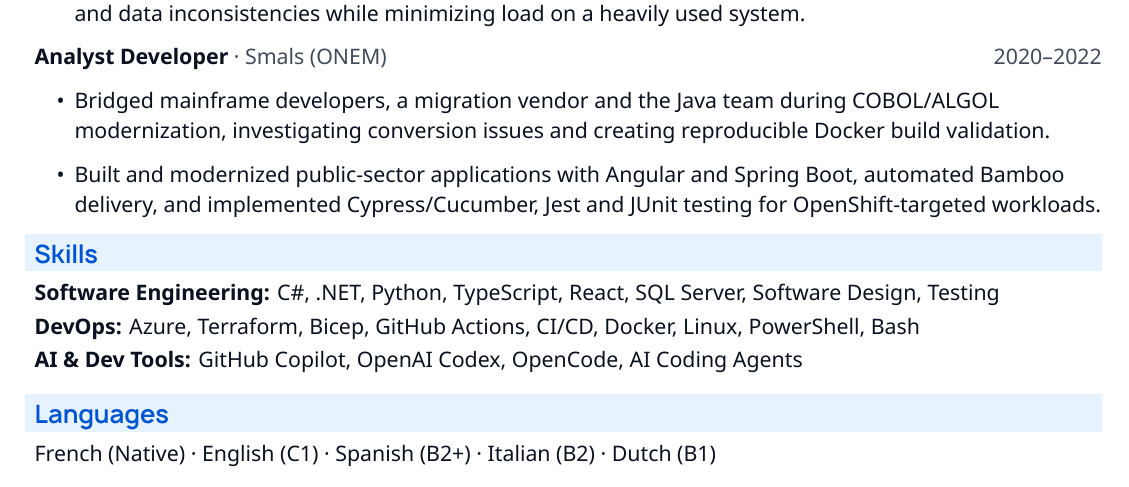
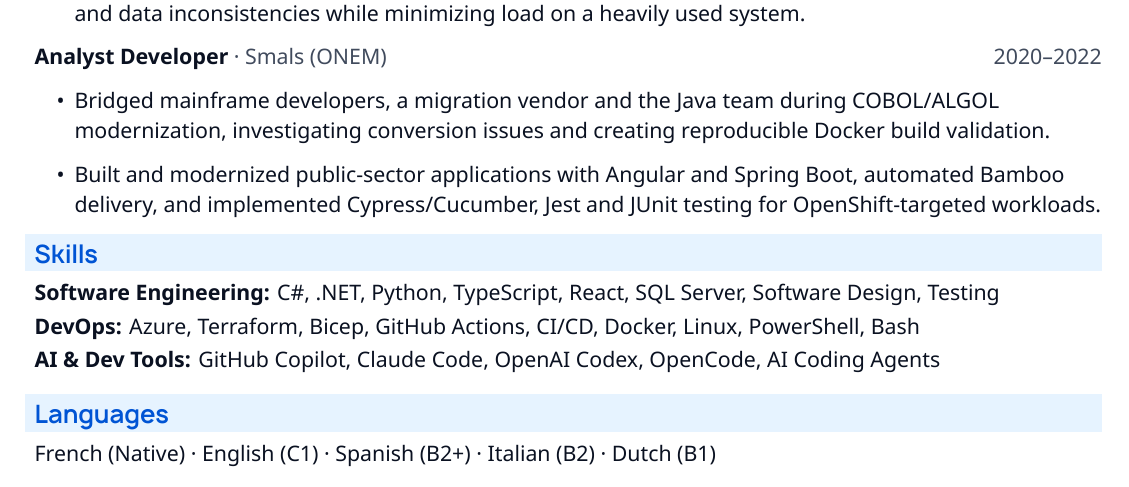
Before and after one commit to lfarci/resume, a LaTeX CV (resume.tex, which reads sections/skills.tex): part of the page, cut so that both start at the same text. Compiled offline with XeLaTeX.

Commit message:
docs(resume): include Claude Code in AI coding tools

```diff
--- a/sections/skills.tex
+++ b/sections/skills.tex
@@ -1,4 +1,4 @@
 \resumeSection{Skills}
 \textbf{Software Engineering:} C\#, .NET, Python, TypeScript, React, SQL Server, Software Design, Testing\\[2pt]
 \textbf{DevOps:} Azure, Terraform, Bicep, GitHub Actions, CI/CD, Docker, Linux, PowerShell, Bash\\[2pt]
-\textbf{AI \& Dev Tools:} GitHub Copilot, OpenAI Codex, OpenCode, AI Coding Agents
+\textbf{AI \& Dev Tools:} GitHub Copilot, Claude Code, OpenAI Codex, OpenCode, AI Coding Agents
```
